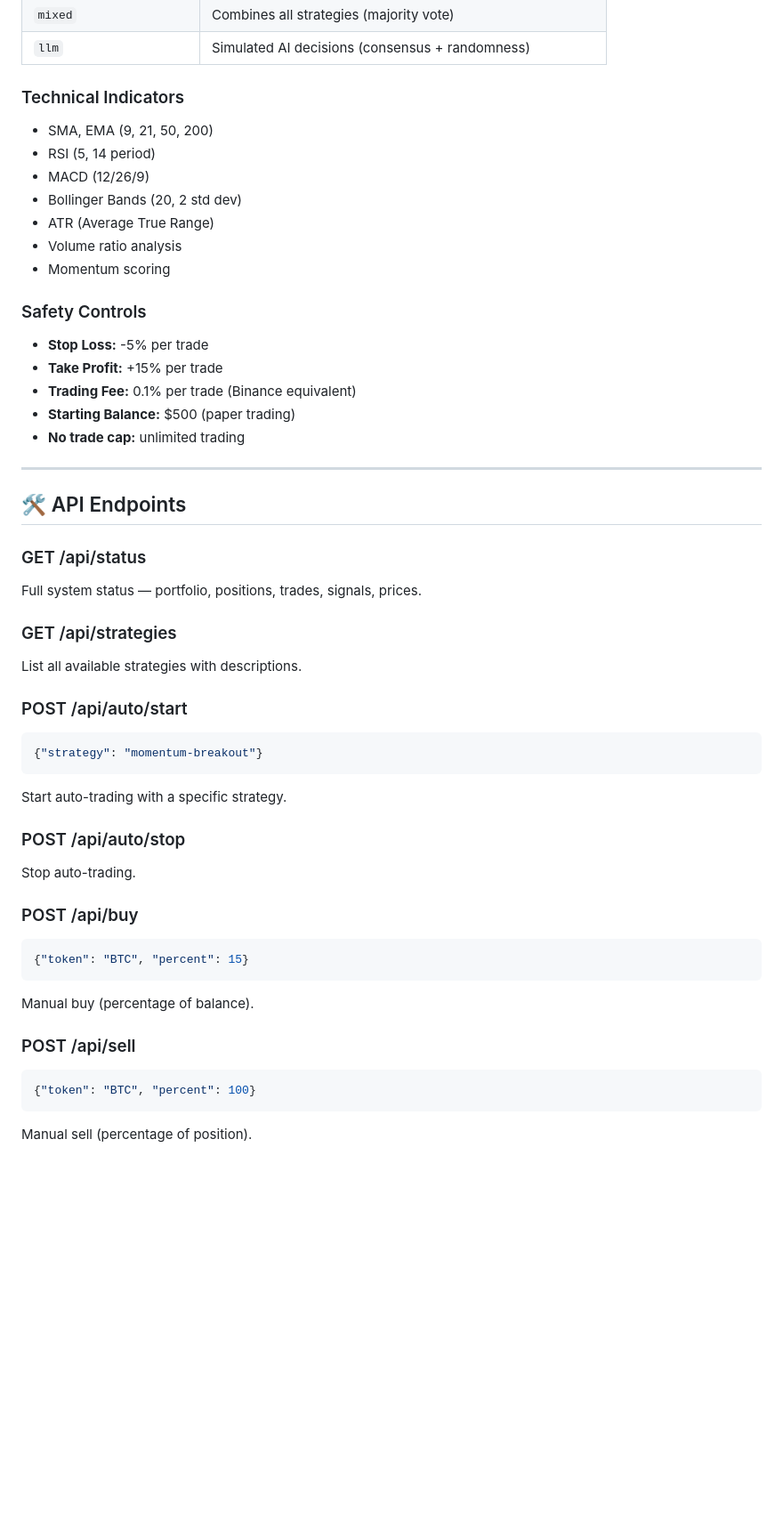
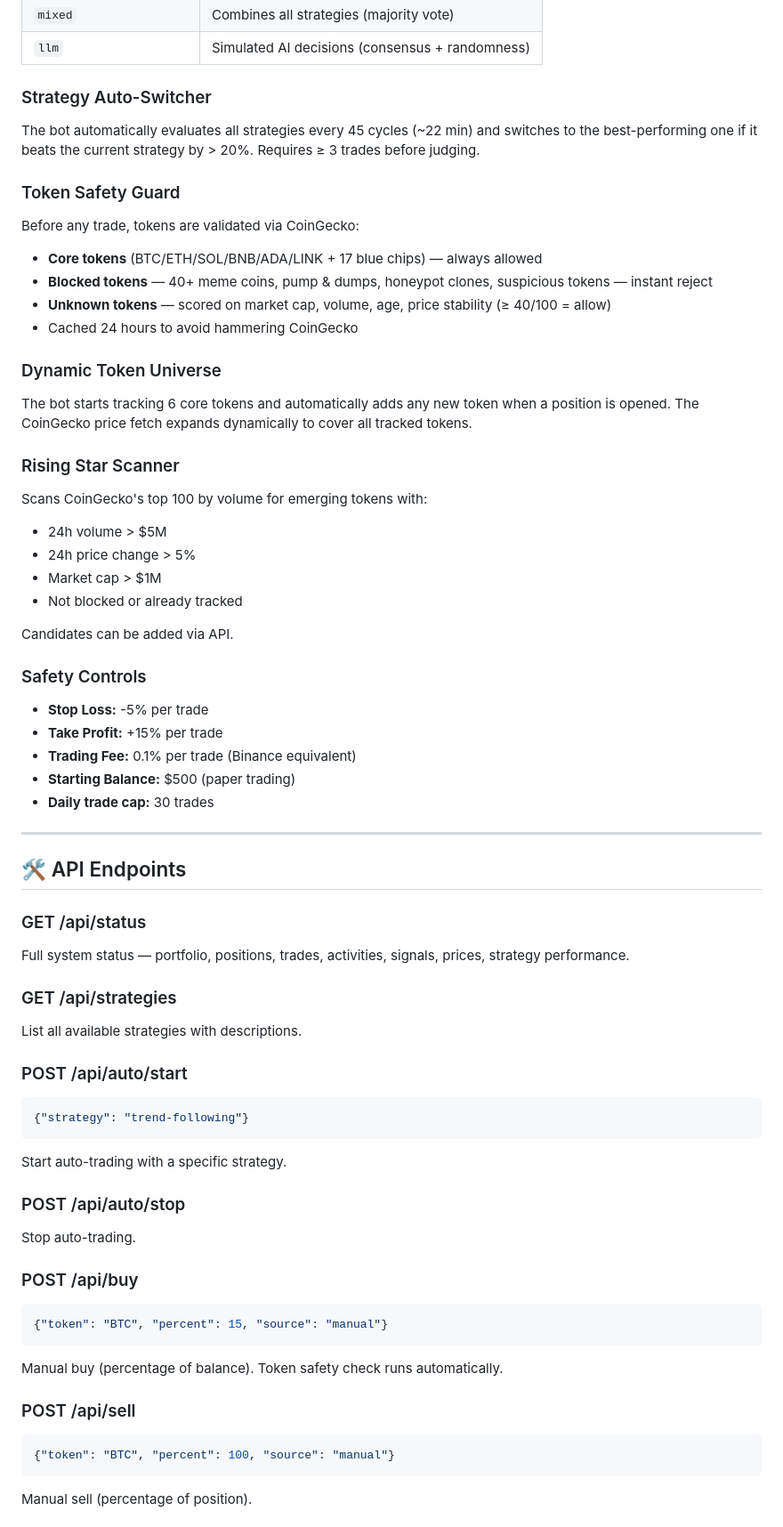
Before and after one commit to dorjenorbulim/michael-trading-agent, a Markdown page: README.md, the part around one of its changes. Shown at 89% size. Drawn GitHub-style; blank space fills up the shorter version.

````diff
--- a/README.md
+++ b/README.md
@@ -47,35 +40,48 @@ Or open `dashboard-FINAL-20260505.html` for the latest version.
 | `mixed` | Combines all strategies (majority vote) |
 | `llm` | Simulated AI decisions (consensus + randomness) |
 
-### Technical Indicators
-- SMA, EMA (9, 21, 50, 200)
-- RSI (5, 14 period)
-- MACD (12/26/9)
-- Bollinger Bands (20, 2 std dev)
-- ATR (Average True Range)
-- Volume ratio analysis
-- Momentum scoring
+### Strategy Auto-Switcher
+The bot automatically evaluates all strategies every 45 cycles (~22 min) and switches to the best-performing one if it beats the current strategy by > 20%. Requires ≥ 3 trades before judging.
+
+### Token Safety Guard
+Before any trade, tokens are validated via CoinGecko:
+- **Core tokens** (BTC/ETH/SOL/BNB/ADA/LINK + 17 blue chips) — always allowed
+- **Blocked tokens** — 40+ meme coins, pump & dumps, honeypot clones, suspicious tokens — instant reject
+- **Unknown tokens** — scored on market cap, volume, age, price stability (≥ 40/100 = allow)
+- Cached 24 hours to avoid hammering CoinGecko
+
+### Dynamic Token Universe
+The bot starts tracking 6 core tokens and automatically adds any new token when a position is opened. The CoinGecko price fetch expands dynamically to cover all tracked tokens.
+
+### Rising Star Scanner
+Scans CoinGecko's top 100 by volume for emerging tokens with:
+- 24h volume > $5M
+- 24h price change > 5%
+- Market cap > $1M
+- Not blocked or already tracked
+
+Candidates can be added via API.
 
 ### Safety Controls
 - **Stop Loss:** -5% per trade
 - **Take Profit:** +15% per trade
 - **Trading Fee:** 0.1% per trade (Binance equivalent)
 - **Starting Balance:** $500 (paper trading)
-- **No trade cap:** unlimited trading
+- **Daily trade cap:** 30 trades
 
 ---
 
 ## 🛠️ API Endpoints
 
 ### GET /api/status
-Full system status — portfolio, positions, trades, signals, prices.
+Full system status — portfolio, positions, trades, activities, signals, prices, strategy performance.
 
 ### GET /api/strategies
 List all available strategies with descriptions.
 
 ### POST /api/auto/start
 ```json
-{"strategy": "momentum-breakout"}
+{"strategy": "trend-following"}
 ```
 Start auto-trading with a specific strategy.
 
@@ -84,12 +90,12 @@ Stop auto-trading.
 
 ### POST /api/buy
 ```json
-{"token": "BTC", "percent": 15}
+{"token": "BTC", "percent": 15, "source": "manual"}
 ```
-Manual buy (percentage of balance).
+Manual buy (percentage of balance). Token safety check runs automatically.
 
 ### POST /api/sell
 ```json
-{"token": "BTC", "percent": 100}
+{"token": "BTC", "percent": 100, "source": "manual"}
 ```
 Manual sell (percentage of position).
````
Also changed, not shown: other parts of README.md (+46 -44 lines).
